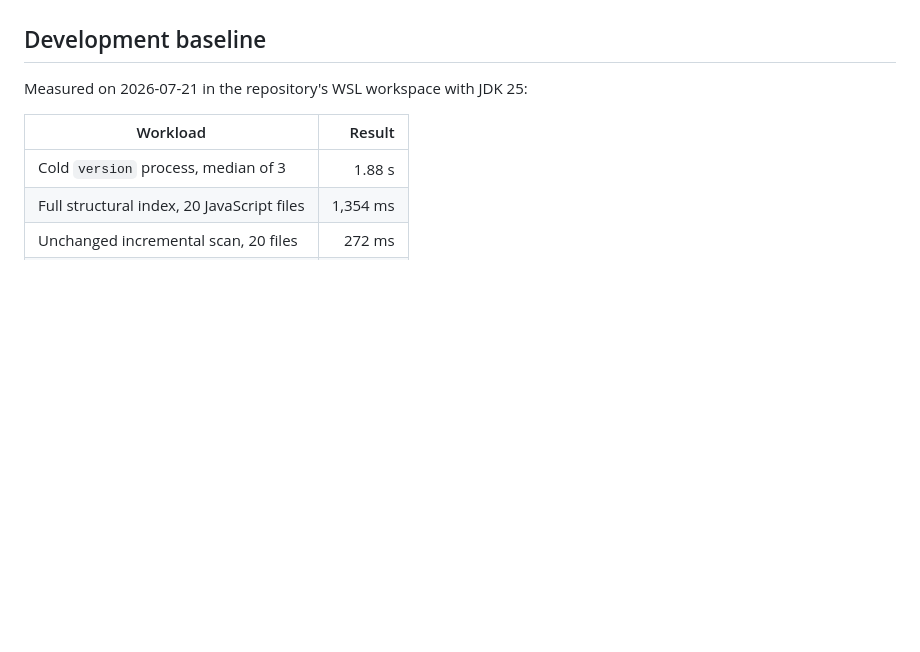
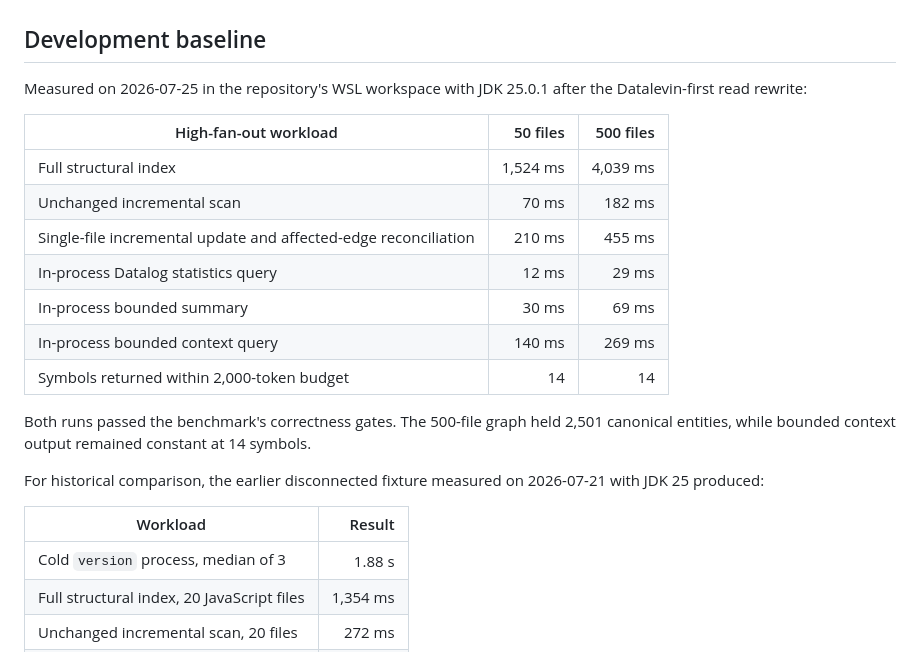
Before and after one commit to devame/llm-context-tools, a Markdown page: docs/benchmarks.md, the part around the change. GitHub-like rendering; blank space fills up the shorter version.

Commit message:
docs(benchmarks): record Datalevin-first scaling baseline
Record reproducible 50- and 500-file high-fan-out results on JDK 25.0.1. The larger graph contains 2,501 entities while bounded context output remains 14 symbols, with focused query and incremental timings documented for future regression comparisons.

```diff
--- a/docs/benchmarks.md
+++ b/docs/benchmarks.md
@@ -66,7 +66,25 @@ size.
 
 ## Development baseline
 
-Measured on 2026-07-21 in the repository's WSL workspace with JDK 25:
+Measured on 2026-07-25 in the repository's WSL workspace with JDK 25.0.1
+after the Datalevin-first read rewrite:
+
+| High-fan-out workload | 50 files | 500 files |
+|---|---:|---:|
+| Full structural index | 1,524 ms | 4,039 ms |
+| Unchanged incremental scan | 70 ms | 182 ms |
+| Single-file incremental update and affected-edge reconciliation | 210 ms | 455 ms |
+| In-process Datalog statistics query | 12 ms | 29 ms |
+| In-process bounded summary | 30 ms | 69 ms |
+| In-process bounded context query | 140 ms | 269 ms |
+| Symbols returned within 2,000-token budget | 14 | 14 |
+
+Both runs passed the benchmark's correctness gates. The 500-file graph held
+2,501 canonical entities, while bounded context output remained constant at 14
+symbols.
+
+For historical comparison, the earlier disconnected fixture measured on
+2026-07-21 with JDK 25 produced:
 
 | Workload | Result |
 |---|---:|
```
